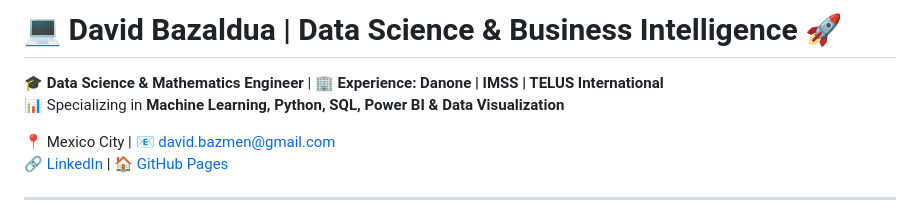
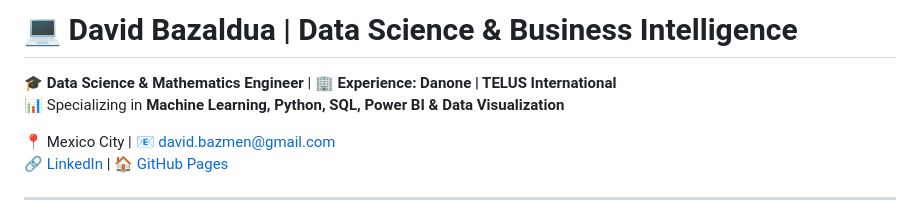
Before and after one commit to david-bazalduaa/David_Portfolio, a Markdown page: README.md, the part around the change. Rendered like a GitHub page.

```diff
--- a/README.md
+++ b/README.md
@@ -1,6 +1,6 @@
-# 💻 David Bazaldua | Data Science & Business Intelligence 🚀
+# 💻 David Bazaldua | Data Science & Business Intelligence
 
-🎓 **Data Science & Mathematics Engineer** | 🏢 **Experience: Danone | IMSS | TELUS International**
+🎓 **Data Science & Mathematics Engineer** | 🏢 **Experience: Danone | TELUS International**
 📊 Specializing in **Machine Learning, Python, SQL, Power BI & Data Visualization**
 
 📍 Mexico City | 📧 [david.bazmen@gmail.com](mailto:david.bazmen@gmail.com)
```
